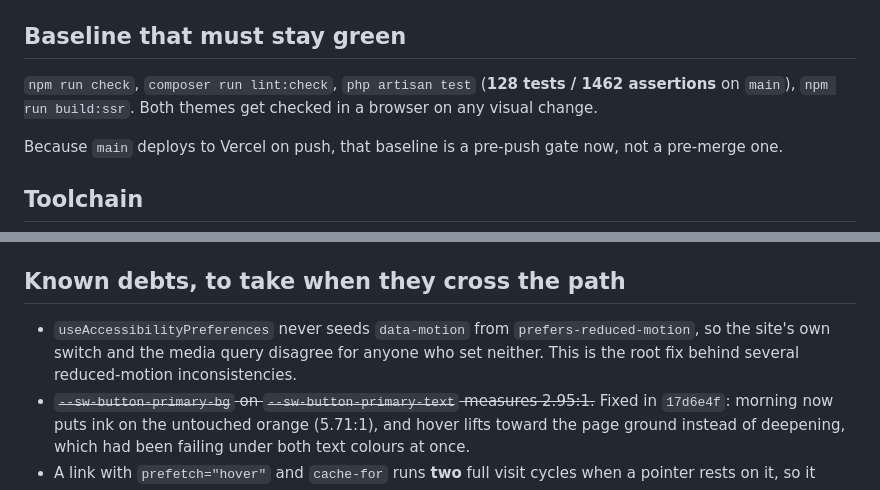
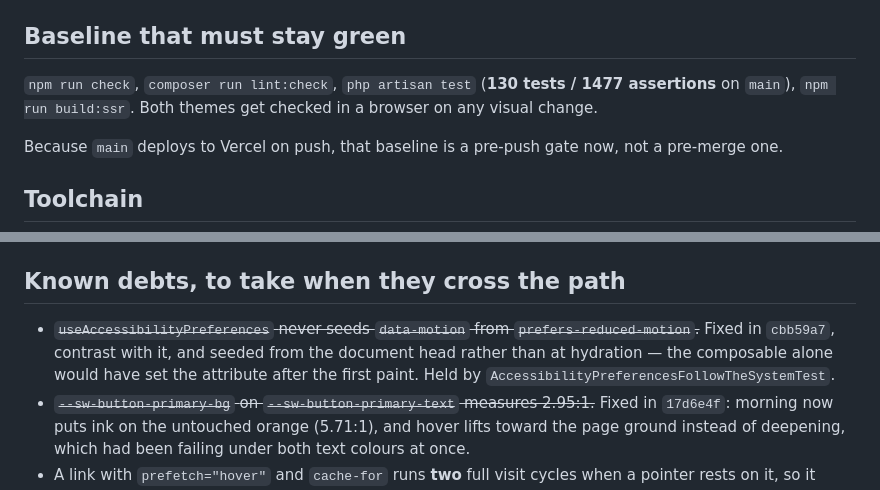
Before and after one commit to Ismaouste/sidewalk-studio, a Markdown page: docs/ai/NEXT_SESSION_PROMPT.md, 2 parts joined by grey strips. Rendered like a GitHub page.

```diff
--- a/docs/ai/NEXT_SESSION_PROMPT.md
+++ b/docs/ai/NEXT_SESSION_PROMPT.md
@@ -35,7 +35,7 @@ and
 ## Baseline that must stay green
 
 `npm run check`, `composer run lint:check`, `php artisan test`
-(**128 tests / 1462 assertions** on `main`), `npm run build:ssr`. Both themes
+(**130 tests / 1477 assertions** on `main`), `npm run build:ssr`. Both themes
 get checked in a browser on any visual change.
 
 Because `main` deploys to Vercel on push, that baseline is a pre-push gate now,
@@ -101,10 +101,11 @@ current two, and runtime-editable design tokens.
 
 ## Known debts, to take when they cross the path
 
-- `useAccessibilityPreferences` never seeds `data-motion` from
-  `prefers-reduced-motion`, so the site's own switch and the media query
-  disagree for anyone who set neither. This is the root fix behind several
-  reduced-motion inconsistencies.
+- ~~`useAccessibilityPreferences` never seeds `data-motion` from
+  `prefers-reduced-motion`.~~ Fixed in `cbb59a7`, contrast with it, and seeded
+  from the document head rather than at hydration — the composable alone would
+  have set the attribute after the first paint. Held by
+  `AccessibilityPreferencesFollowTheSystemTest`.
 - ~~`--sw-button-primary-bg` on `--sw-button-primary-text` measures 2.95:1.~~
   Fixed in `17d6e4f`: morning now puts ink on the untouched orange (5.71:1),
   and hover lifts toward the page ground instead of deepening, which had been
```
Also changed, not shown: CHANGELOG.md (+1 -0 lines).
